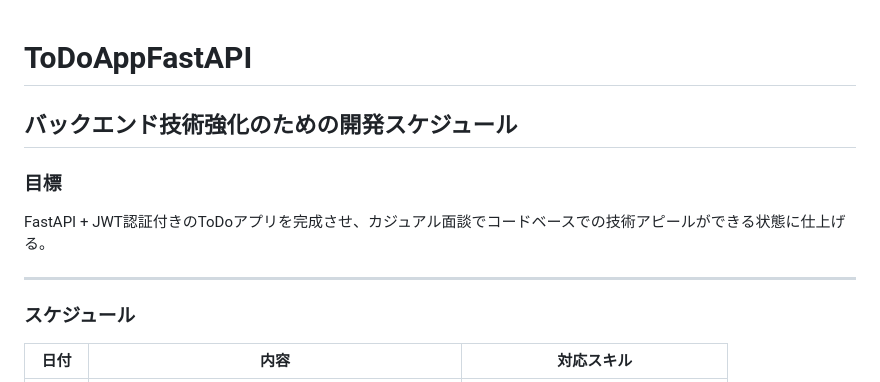
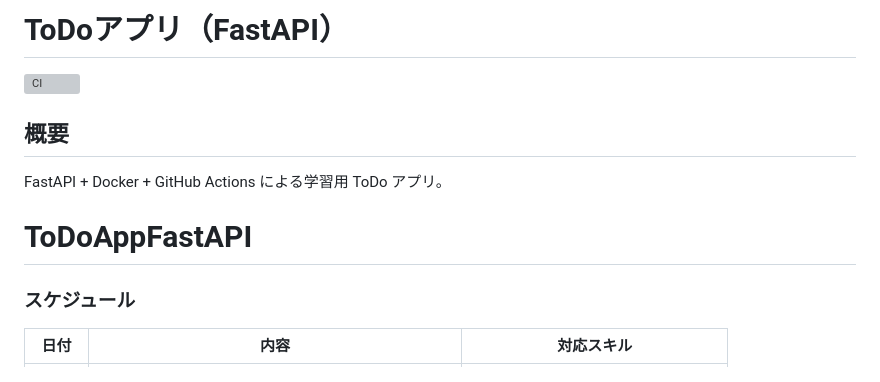
Before and after one commit to akihiro-coder/ToDoAppFastAPI, a Markdown page: README.md, the part around the change. Rendered like a GitHub page; grey boxes are pictures that could not be loaded.

Commit message:
add ci-badge to readme

```diff
--- a/README.md
+++ b/README.md
@@ -1,11 +1,11 @@
+# ToDoアプリ（FastAPI）
+
+[![CI](https://github.com/akihiro-coder/ToDoAppFastAPI/actions/workflows/ci.yml/badge.svg?branch=dev)](https://github.com/akihiro-coder/ToDoAppFastAPI/actions/workflows/ci.yml)
+
+## 概要
+FastAPI + Docker + GitHub Actions による学習用 ToDo アプリ。
+
 # ToDoAppFastAPI
-## バックエンド技術強化のための開発スケジュール
-
-### 目標
-FastAPI + JWT認証付きのToDoアプリを完成させ、カジュアル面談でコードベースでの技術アピールができる状態に仕上げる。
-
----
-
 ### スケジュール
 
 | 日付 | 内容 | 対応スキル |
```
